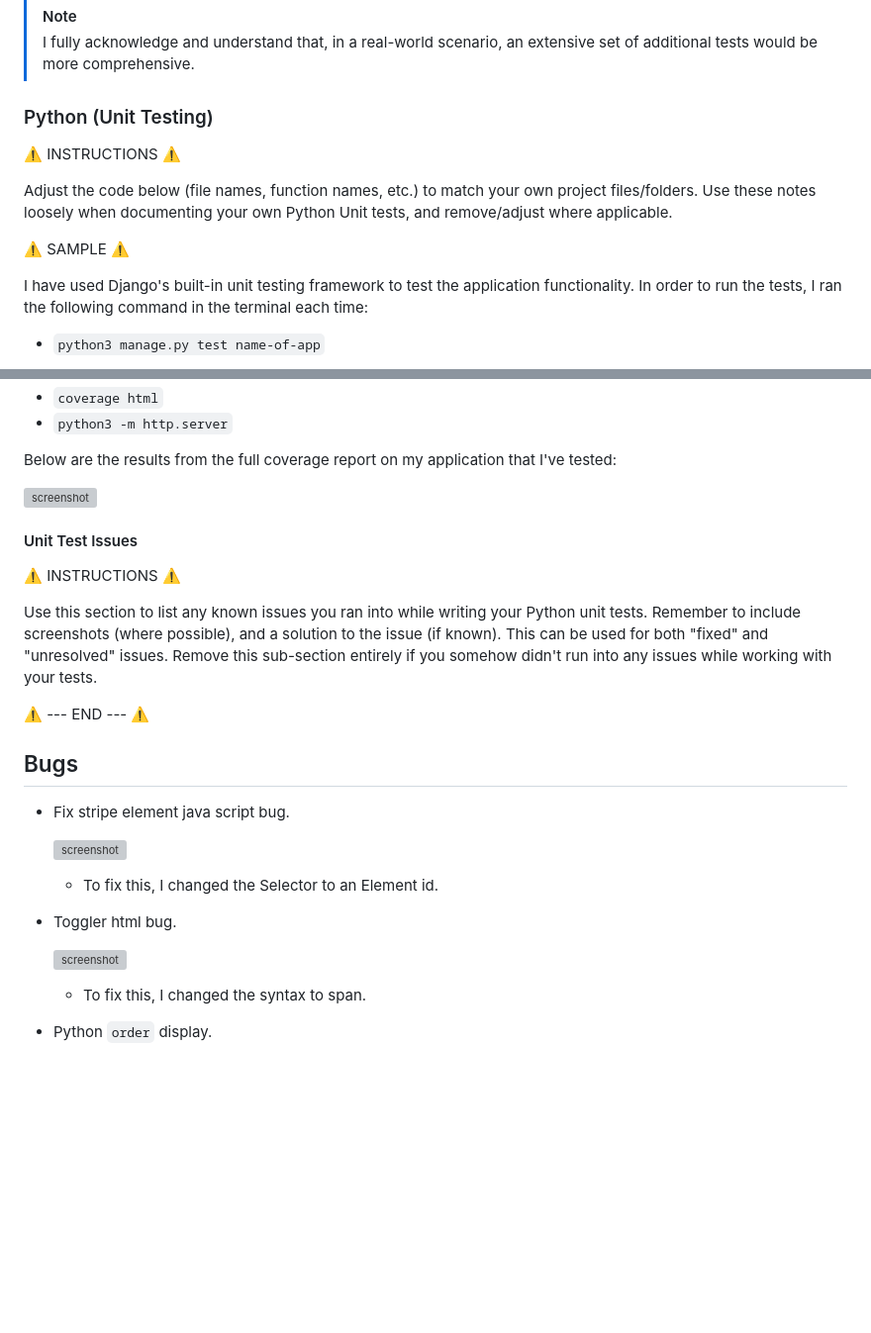
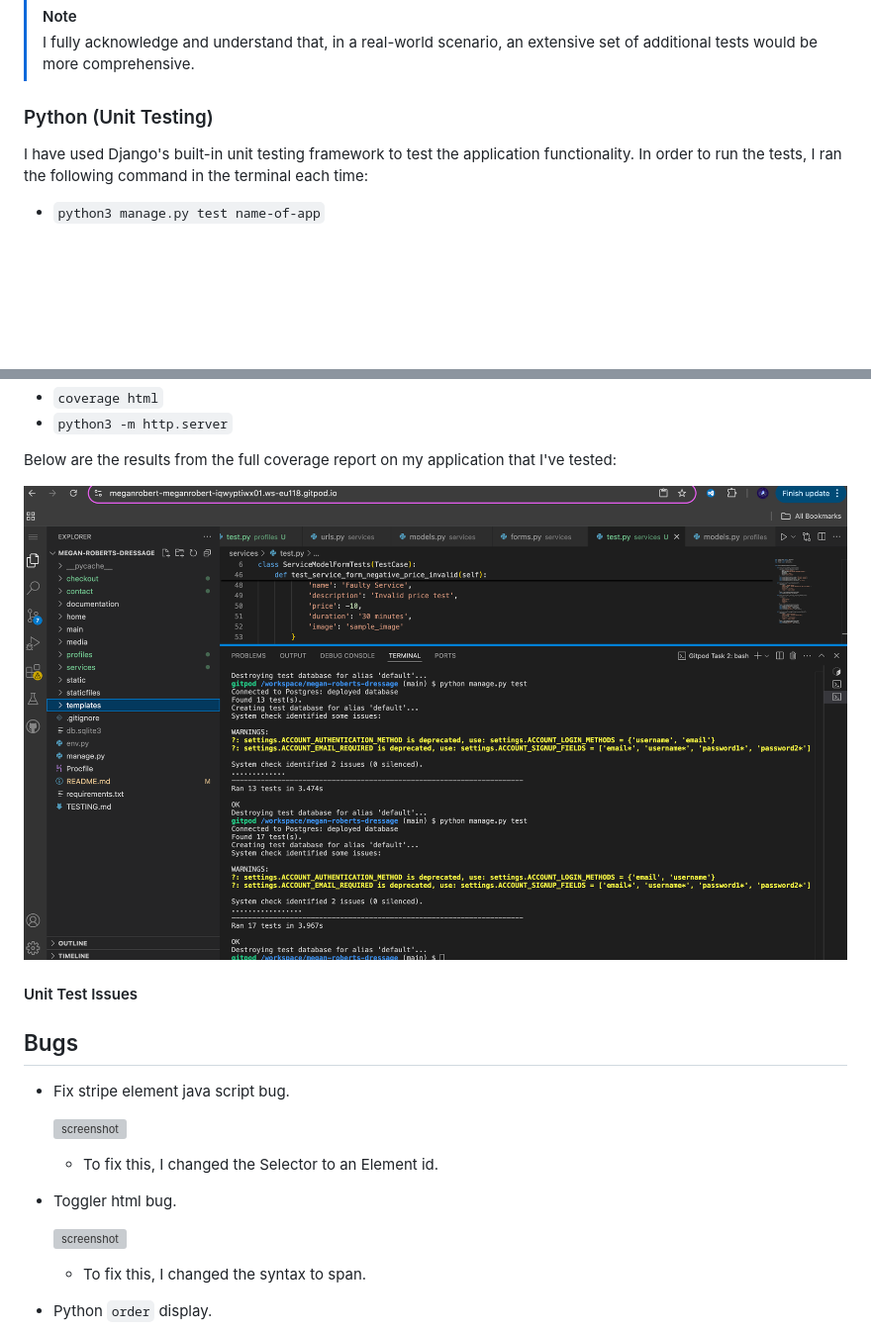
Before and after one commit to MeganRoberts-dev/megan-roberts-dressage, a Markdown page: TESTING.md, 2 parts joined by grey strips. Shown: that part at 99% size. Rendered like a GitHub page; pictures changed too: documentation/test.png (added); blank space fills up the shorter version; grey boxes are pictures that could not be loaded.

Commit message:
Add python testing to testing doc

```diff
--- a/TESTING.md
+++ b/TESTING.md
@@ -125,12 +125,6 @@ I have conducted a series of automated tests on my application.
 
 ### Python (Unit Testing)
 
-⚠️ INSTRUCTIONS ⚠️
-
-Adjust the code below (file names, function names, etc.) to match your own project files/folders. Use these notes loosely when documenting your own Python Unit tests, and remove/adjust where applicable.
-
-⚠️ SAMPLE ⚠️
-
 I have used Django's built-in unit testing framework to test the application functionality. In order to run the tests, I ran the following command in the terminal each time:
 
 - `python3 manage.py test name-of-app`
@@ -149,15 +143,9 @@ To see the HTML version of the reports, and find out whether some pieces of code
 
 Below are the results from the full coverage report on my application that I've tested:
 
-![screenshot](documentation/automation/html-coverage.png)
+![screenshot](documentation/test.png)
 
 #### Unit Test Issues
-
-⚠️ INSTRUCTIONS ⚠️
-
-Use this section to list any known issues you ran into while writing your Python unit tests. Remember to include screenshots (where possible), and a solution to the issue (if known). This can be used for both "fixed" and "unresolved" issues. Remove this sub-section entirely if you somehow didn't run into any issues while working with your tests.
-
-⚠️ --- END --- ⚠️
 
 ## Bugs
 
```
Also changed, not shown: other parts of TESTING.md (+3 -3 lines).
